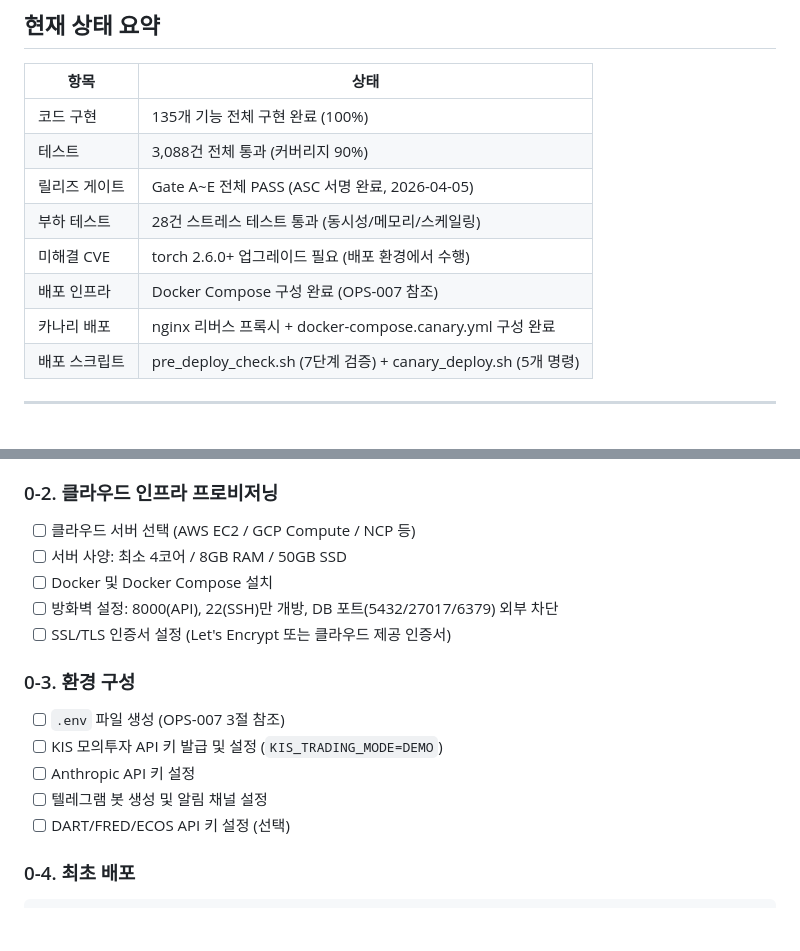
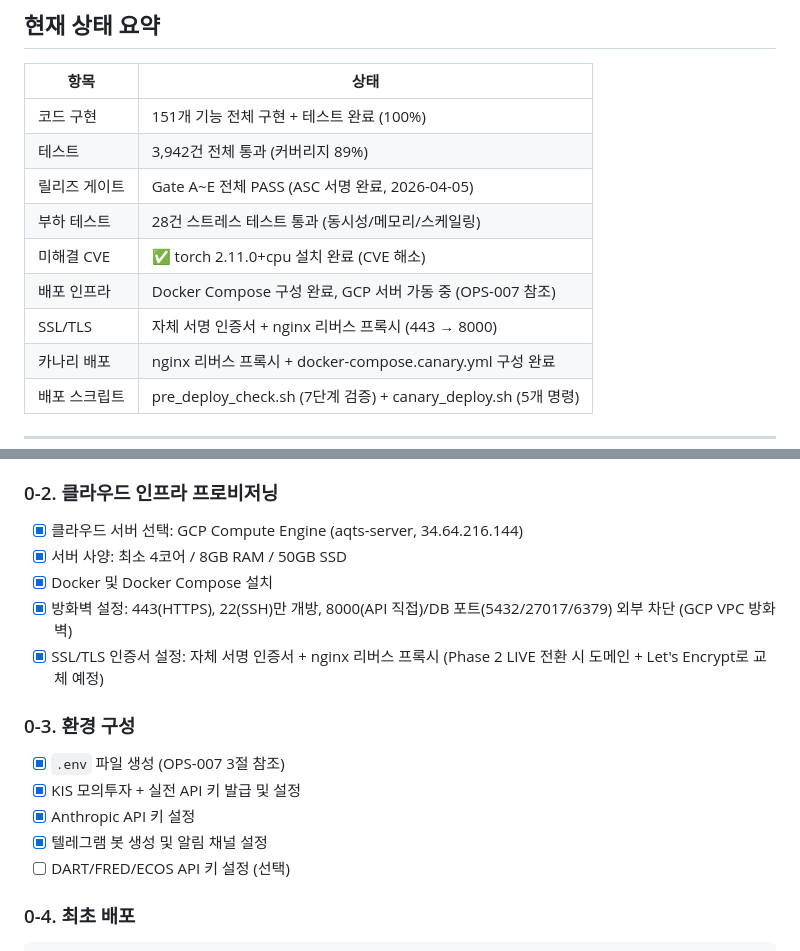
Before and after one commit to sucheol9773/aqts, a Markdown page: docs/operations/deployment-roadmap.md, 2 parts joined by grey strips. GitHub-like rendering; blank space fills up the shorter version.

Commit message:
docs(ops): Phase 0 체크리스트 업데이트 — GCP 인프라 + SSL/TLS 완료
- 서버 현황 반영: GCP Compute Engine 가동 중, 11개 서비스 healthy
- torch 2.11.0+cpu CVE 해소 완료
- SSL/TLS: 자체 서명 인증서 + nginx 리버스 프록시 (443 → 8000)
- 방화벽: GCP VPC에서 443/22만 외부 허용, DB 포트 전체 차단 확인
- 환경 구성: KIS(모의+실전), Telegram, Anthropic API 키 설정 완료
- 테스트 수/기능 수 현행화 (151 features, 3942 tests)

Co-Authored-By: Claude Opus 4.6 <noreply@anthropic.com>

```diff
--- a/docs/operations/deployment-roadmap.md
+++ b/docs/operations/deployment-roadmap.md
@@ -12,12 +12,13 @@
 
 | 항목 | 상태 |
 |------|------|
-| 코드 구현 | 135개 기능 전체 구현 완료 (100%) |
-| 테스트 | 3,088건 전체 통과 (커버리지 90%) |
+| 코드 구현 | 151개 기능 전체 구현 + 테스트 완료 (100%) |
+| 테스트 | 3,942건 전체 통과 (커버리지 89%) |
 | 릴리즈 게이트 | Gate A~E 전체 PASS (ASC 서명 완료, 2026-04-05) |
 | 부하 테스트 | 28건 스트레스 테스트 통과 (동시성/메모리/스케일링) |
-| 미해결 CVE | torch 2.6.0+ 업그레이드 필요 (배포 환경에서 수행) |
-| 배포 인프라 | Docker Compose 구성 완료 (OPS-007 참조) |
+| 미해결 CVE | ✅ torch 2.11.0+cpu 설치 완료 (CVE 해소) |
+| 배포 인프라 | Docker Compose 구성 완료, GCP 서버 가동 중 (OPS-007 참조) |
+| SSL/TLS | 자체 서명 인증서 + nginx 리버스 프록시 (443 → 8000) |
 | 카나리 배포 | nginx 리버스 프록시 + docker-compose.canary.yml 구성 완료 |
 | 배포 스크립트 | pre_deploy_check.sh (7단계 검증) + canary_deploy.sh (5개 명령) |
 
@@ -43,18 +44,18 @@
 
 ### 0-2. 클라우드 인프라 프로비저닝
 
-- [ ] 클라우드 서버 선택 (AWS EC2 / GCP Compute / NCP 등)
-- [ ] 서버 사양: 최소 4코어 / 8GB RAM / 50GB SSD
-- [ ] Docker 및 Docker Compose 설치
-- [ ] 방화벽 설정: 8000(API), 22(SSH)만 개방, DB 포트(5432/27017/6379) 외부 차단
-- [ ] SSL/TLS 인증서 설정 (Let's Encrypt 또는 클라우드 제공 인증서)
+- [x] 클라우드 서버 선택: GCP Compute Engine (aqts-server, 34.64.216.144)
+- [x] 서버 사양: 최소 4코어 / 8GB RAM / 50GB SSD
+- [x] Docker 및 Docker Compose 설치
+- [x] 방화벽 설정: 443(HTTPS), 22(SSH)만 개방, 8000(API 직접)/DB 포트(5432/27017/6379) 외부 차단 (GCP VPC 방화벽)
+- [x] SSL/TLS 인증서 설정: 자체 서명 인증서 + nginx 리버스 프록시 (Phase 2 LIVE 전환 시 도메인 + Let's Encrypt로 교체 예정)
 
 ### 0-3. 환경 구성
 
-- [ ] `.env` 파일 생성 (OPS-007 3절 참조)
-- [ ] KIS 모의투자 API 키 발급 및 설정 (`KIS_TRADING_MODE=DEMO`)
-- [ ] Anthropic API 키 설정
-- [ ] 텔레그램 봇 생성 및 알림 채널 설정
+- [x] `.env` 파일 생성 (OPS-007 3절 참조)
+- [x] KIS 모의투자 + 실전 API 키 발급 및 설정
+- [x] Anthropic API 키 설정
+- [x] 텔레그램 봇 생성 및 알림 채널 설정
 - [ ] DART/FRED/ECOS API 키 설정 (선택)
 
 ### 0-4. 최초 배포
```
